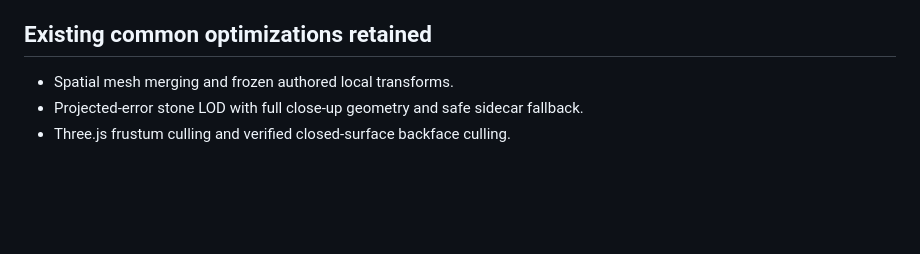
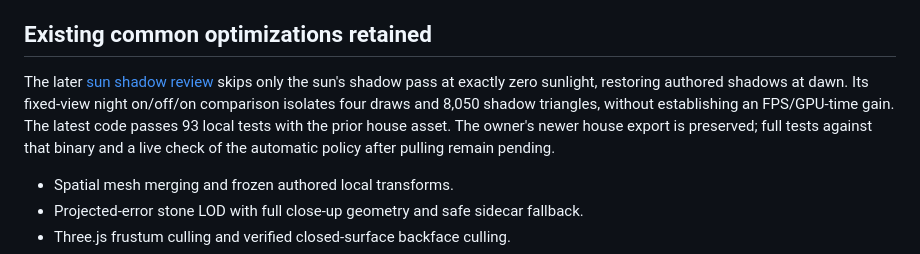
Before and after one commit to ghannoum74/Portfolio, a Markdown page: docs/common-performance.md, the part around the change. Drawn GitHub-style; blank space fills up the shorter version.

Commit message:
perf: skip sun shadows at zero daylight

```diff
--- a/docs/common-performance.md
+++ b/docs/common-performance.md
@@ -103,6 +103,14 @@ cold-load impact were not measured.
 
 ## Existing common optimizations retained
 
+The later [sun shadow review](sun-shadow-benchmark-2026-10-23.md) skips only the
+sun's shadow pass at exactly zero sunlight, restoring authored shadows at dawn.
+Its fixed-view night on/off/on comparison isolates four draws and 8,050 shadow
+triangles, without establishing an FPS/GPU-time gain. The latest code passes 93
+local tests with the prior house asset. The owner's newer house export is
+preserved; full tests against that binary and a live check of the automatic
+policy after pulling remain pending.
+
 - Spatial mesh merging and frozen authored local transforms.
 - Projected-error stone LOD with full close-up geometry and safe sidecar fallback.
 - Three.js frustum culling and verified closed-surface backface culling.
```
Also changed, not shown: docs/sun-shadow-benchmark-2026-10-23.md (added, +83 -0 lines), docs/sun-shadow-day-2026-10-23.png (added), docs/sun-shadow-night-off-2026-10-23.png (added), docs/sun-shadow-night-on-2026-10-23.png (added), 3 other files.
